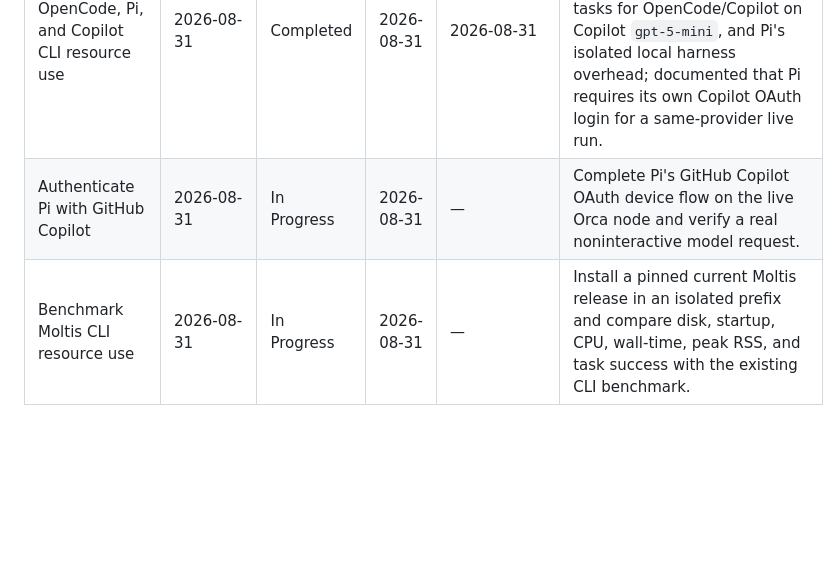
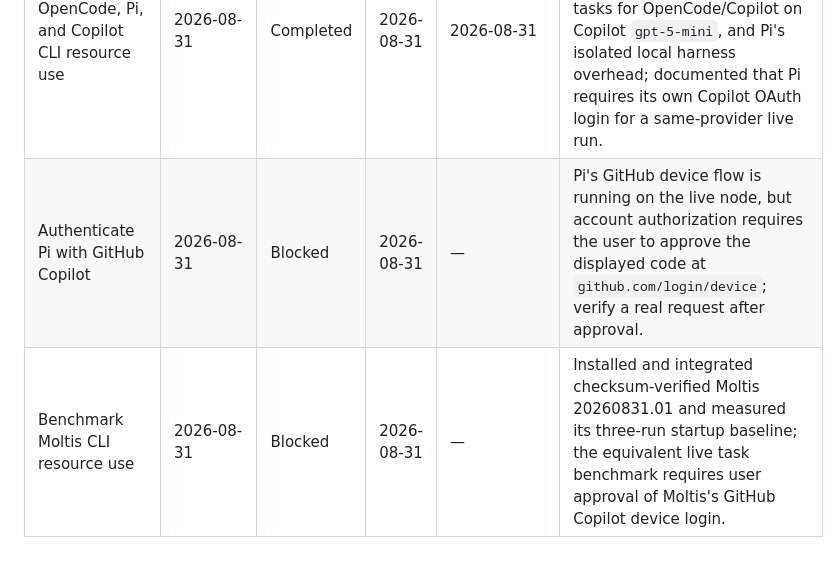
Before and after one commit to theontho/ai-node-management, a Markdown page: TODO.md, the part around the change. Drawn GitHub-style; blank space fills up the shorter version.

Commit message:
Record pending benchmark OAuth approvals
Co-authored-by: Copilot <223556219+Copilot@users.noreply.github.com>

Copilot-Session: 45fcd9e0-59b0-4507-96e3-43a83bacf2c6

```diff
--- a/TODO.md
+++ b/TODO.md
@@ -11,5 +11,5 @@
 | Fix netbook LCD idle power saving | 2026-08-31 | Completed | 2026-08-31 | 2026-08-31 | Replaced ineffective console blanking with a boot-level input-aware daemon; hardware-tested zero actual brightness and panel powerdown after 60 seconds, wake restoration, monitored keyboard/touchpad devices, and healthy server workloads. |
 | Verify GitHub CLI authentication persistence | 2026-08-31 | Completed | 2026-08-31 | 2026-08-31 | Verified `~/.config/gh` is inside the NVMe-backed `/home/orca` bind mount, so authentication survives container restart/recreation, image rebuild, and host restart unless the persistent state is removed or credentials are revoked. |
 | Benchmark OpenCode, Pi, and Copilot CLI resource use | 2026-08-31 | Completed | 2026-08-31 | 2026-08-31 | Measured three runs plus warm-up on the N4500 node: all startup footprints, equivalent successful file-fix tasks for OpenCode/Copilot on Copilot `gpt-5-mini`, and Pi's isolated local harness overhead; documented that Pi requires its own Copilot OAuth login for a same-provider live run. |
-| Authenticate Pi with GitHub Copilot | 2026-08-31 | In Progress | 2026-08-31 | — | Complete Pi's GitHub Copilot OAuth device flow on the live Orca node and verify a real noninteractive model request. |
-| Benchmark Moltis CLI resource use | 2026-08-31 | In Progress | 2026-08-31 | — | Install a pinned current Moltis release in an isolated prefix and compare disk, startup, CPU, wall-time, peak RSS, and task success with the existing CLI benchmark. |
+| Authenticate Pi with GitHub Copilot | 2026-08-31 | Blocked | 2026-08-31 | — | Pi's GitHub device flow is running on the live node, but account authorization requires the user to approve the displayed code at `github.com/login/device`; verify a real request after approval. |
+| Benchmark Moltis CLI resource use | 2026-08-31 | Blocked | 2026-08-31 | — | Installed and integrated checksum-verified Moltis 20260831.01 and measured its three-run startup baseline; the equivalent live task benchmark requires user approval of Moltis's GitHub Copilot device login. |
```
